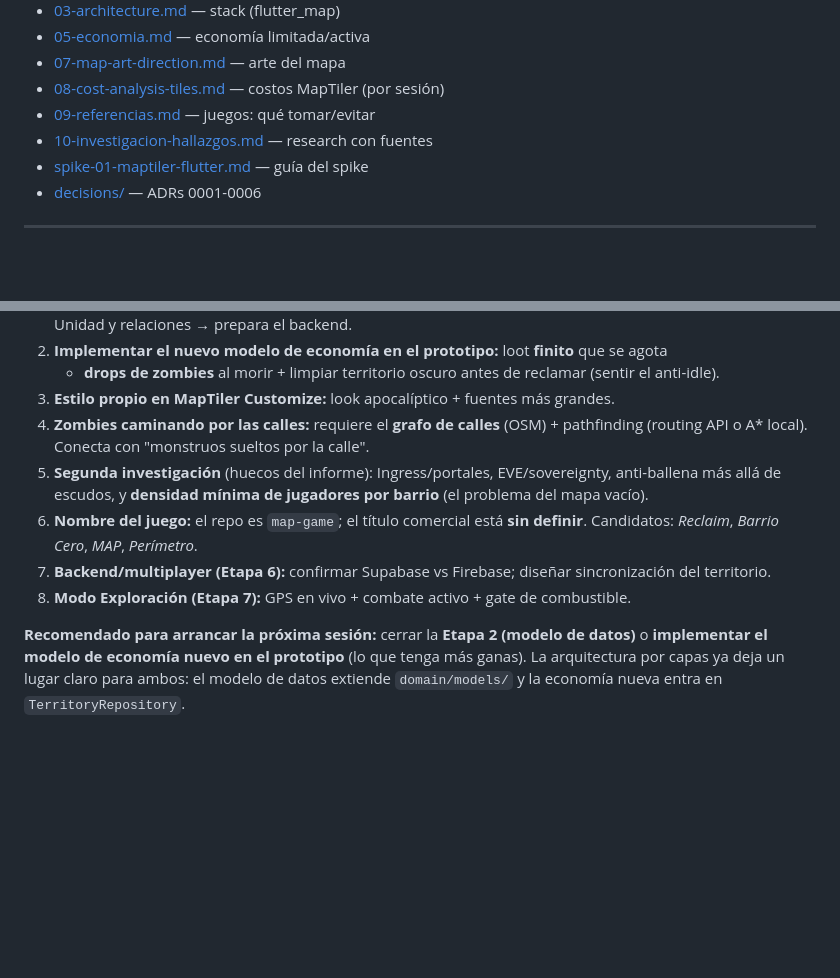
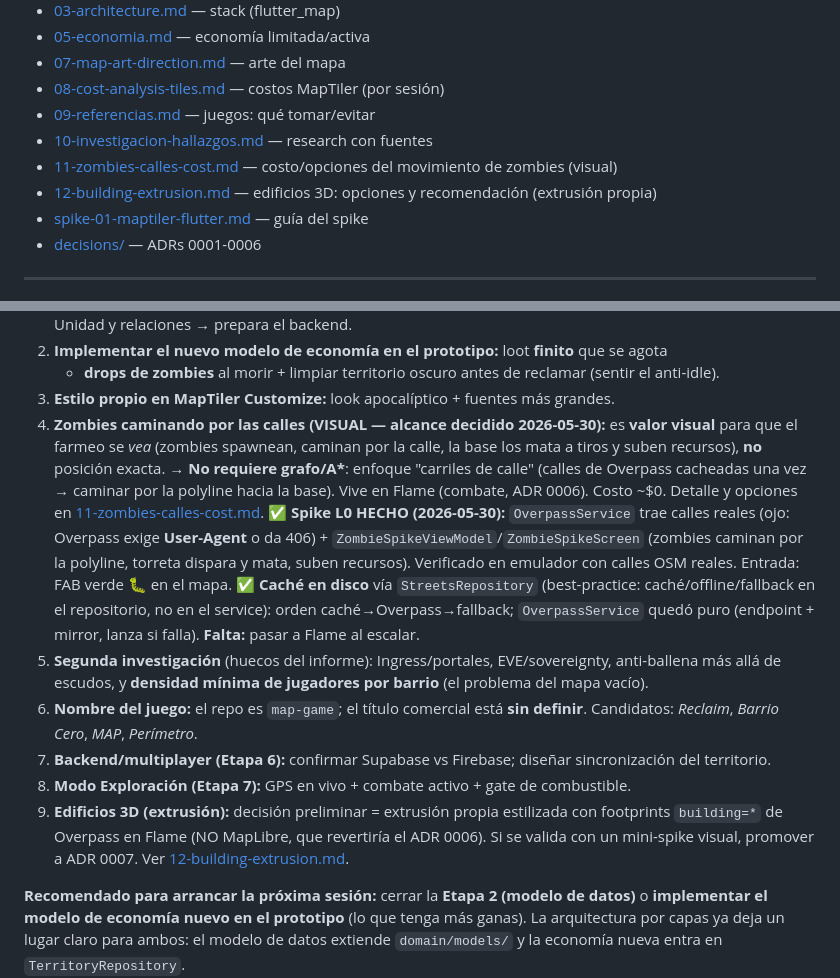
Before and after one commit to FDany90/map-game, a Markdown page: docs/HANDOFF.md, 2 parts joined by grey strips. Rendered like a GitHub page; blank space fills up the shorter version.

```diff
--- a/docs/HANDOFF.md
+++ b/docs/HANDOFF.md
@@ -129,6 +129,8 @@ Claude los dispara solo según su descripción; a mano: `/<nombre>`. Detalle en
 - [08-cost-analysis-tiles.md](08-cost-analysis-tiles.md) — costos MapTiler (por sesión)
 - [09-referencias.md](09-referencias.md) — juegos: qué tomar/evitar
 - [10-investigacion-hallazgos.md](10-investigacion-hallazgos.md) — research con fuentes
+- [11-zombies-calles-cost.md](11-zombies-calles-cost.md) — costo/opciones del movimiento de zombies (visual)
+- [12-building-extrusion.md](12-building-extrusion.md) — edificios 3D: opciones y recomendación (extrusión propia)
 - [spike-01-maptiler-flutter.md](spike-01-maptiler-flutter.md) — guía del spike
 - [decisions/](decisions/) — ADRs 0001-0006
 
@@ -154,8 +156,18 @@ Claude los dispara solo según su descripción; a mano: `/<nombre>`. Detalle en
    + **drops de zombies** al morir + limpiar territorio oscuro antes de reclamar (sentir el
    anti-idle).
 3. **Estilo propio en MapTiler Customize:** look apocalíptico + fuentes más grandes.
-4. **Zombies caminando por las calles:** requiere el **grafo de calles** (OSM) + pathfinding
-   (routing API o A\* local). Conecta con "monstruos sueltos por la calle".
+4. **Zombies caminando por las calles (VISUAL — alcance decidido 2026-05-30):** es **valor
+   visual** para que el farmeo se *vea* (zombies spawnean, caminan por la calle, la base los mata
+   a tiros y suben recursos), **no** posición exacta. → **No requiere grafo/A\***: enfoque
+   "carriles de calle" (calles de Overpass cacheadas una vez → caminar por la polyline hacia la
+   base). Vive en Flame (combate, ADR 0006). Costo ~$0. Detalle y opciones en
+   [11-zombies-calles-cost.md](11-zombies-calles-cost.md).
+   ✅ **Spike L0 HECHO (2026-05-30):** `OverpassService` trae calles reales (ojo: Overpass exige
+   **User-Agent** o da 406) + `ZombieSpikeViewModel`/`ZombieSpikeScreen` (zombies caminan por la
+   polyline, torreta dispara y mata, suben recursos). Verificado en emulador con calles OSM reales.
+   Entrada: FAB verde 🐛 en el mapa. ✅ **Caché en disco** vía `StreetsRepository` (best-practice:
+   caché/offline/fallback en el repositorio, no en el service): orden caché→Overpass→fallback;
+   `OverpassService` quedó puro (endpoint + mirror, lanza si falla). **Falta:** pasar a Flame al escalar.
 5. **Segunda investigación** (huecos del informe): Ingress/portales, EVE/sovereignty,
    anti-ballena más allá de escudos, y **densidad mínima de jugadores por barrio** (el
    problema del mapa vacío).
@@ -164,6 +176,9 @@ Claude los dispara solo según su descripción; a mano: `/<nombre>`. Detalle en
 7. **Backend/multiplayer (Etapa 6):** confirmar Supabase vs Firebase; diseñar sincronización
    del territorio.
 8. **Modo Exploración (Etapa 7):** GPS en vivo + combate activo + gate de combustible.
+9. **Edificios 3D (extrusión):** decisión preliminar = extrusión propia estilizada con footprints
+   `building=*` de Overpass en Flame (NO MapLibre, que revertiría el ADR 0006). Si se valida con un
+   mini-spike visual, promover a ADR 0007. Ver [12-building-extrusion.md](12-building-extrusion.md).
 
 **Recomendado para arrancar la próxima sesión:** cerrar la **Etapa 2 (modelo de datos)** o
 **implementar el modelo de economía nuevo en el prototipo** (lo que tenga más ganas). La
```
Also changed, not shown: docs/11-zombies-calles-cost.md (added, +109 -0 lines), docs/12-building-extrusion.md (added, +83 -0 lines).
